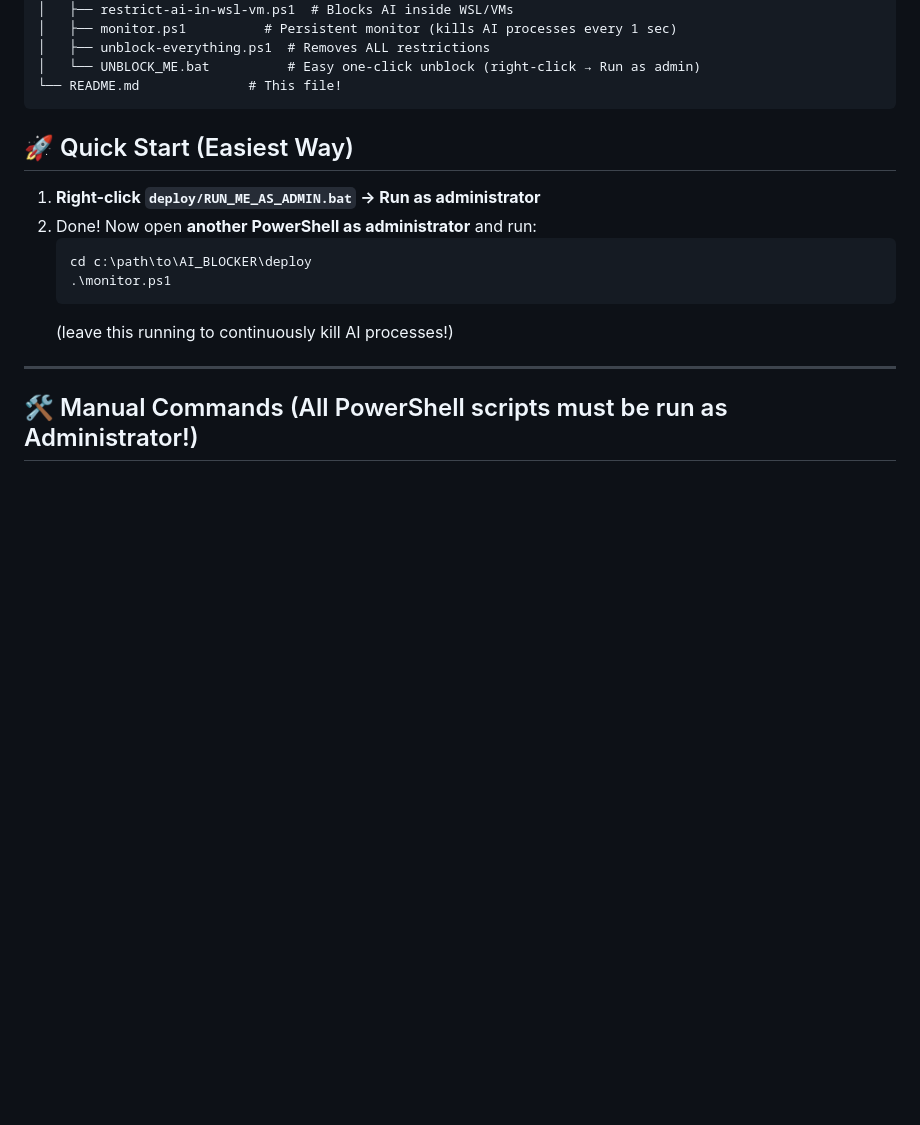
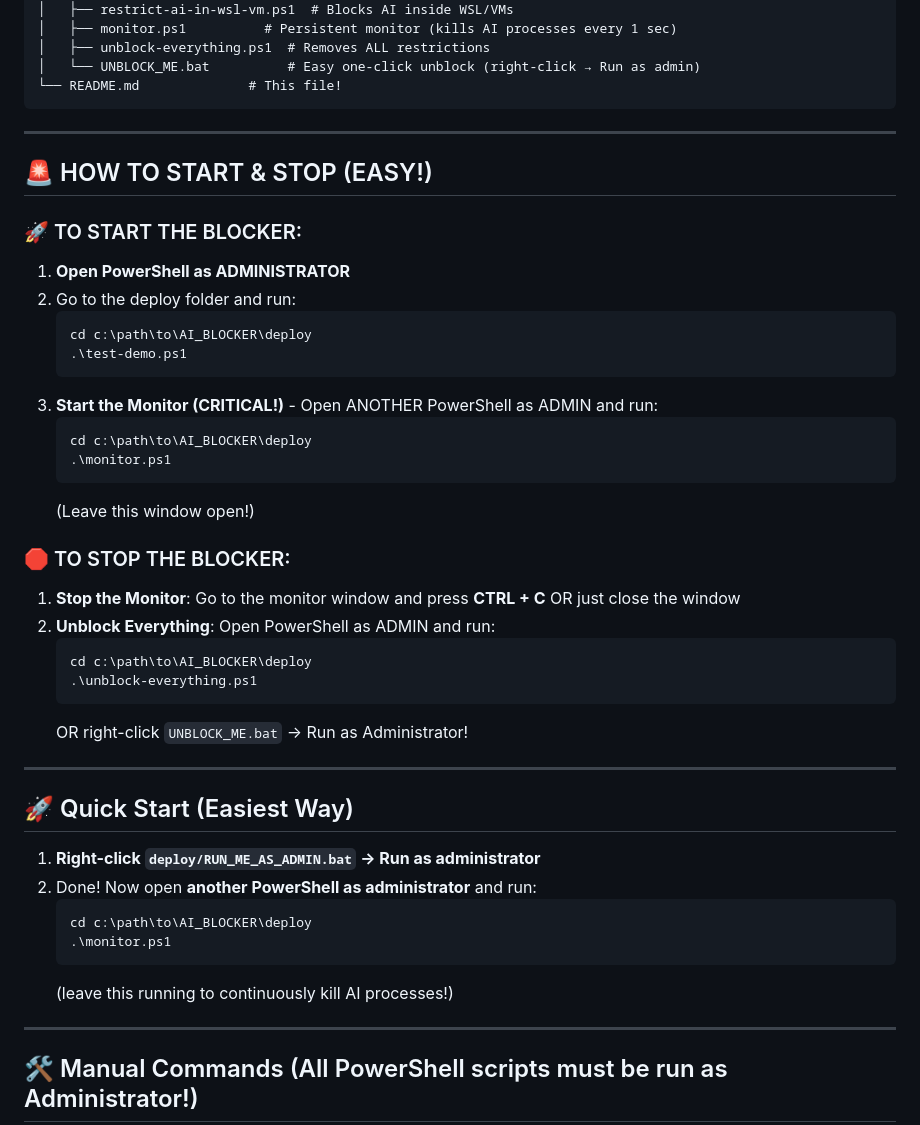
Before and after one commit to Exwhyzed-del/AI_BLOCKER, a Markdown page: README.md, the part around the change. Rendered like a GitHub page; blank space fills up the shorter version.

Commit message:
Add clear start/stop commands to README

````diff
--- a/README.md
+++ b/README.md
@@ -30,6 +30,35 @@ AI_BLOCKER/
 │   └── UNBLOCK_ME.bat          # Easy one-click unblock (right-click → Run as admin)
 └── README.md              # This file!
 ```
+
+---
+
+## 🚨 HOW TO START & STOP (EASY!)
+
+### 🚀 TO START THE BLOCKER:
+1. **Open PowerShell as ADMINISTRATOR**
+2. Go to the deploy folder and run:
+   ```powershell
+   cd c:\path\to\AI_BLOCKER\deploy
+   .\test-demo.ps1
+   ```
+3. **Start the Monitor (CRITICAL!)** - Open ANOTHER PowerShell as ADMIN and run:
+   ```powershell
+   cd c:\path\to\AI_BLOCKER\deploy
+   .\monitor.ps1
+   ```
+   (Leave this window open!)
+
+### 🛑 TO STOP THE BLOCKER:
+1. **Stop the Monitor**: Go to the monitor window and press **CTRL + C** OR just close the window
+2. **Unblock Everything**: Open PowerShell as ADMIN and run:
+   ```powershell
+   cd c:\path\to\AI_BLOCKER\deploy
+   .\unblock-everything.ps1
+   ```
+   OR right-click `UNBLOCK_ME.bat` → Run as Administrator!
+
+---
 
 ## 🚀 Quick Start (Easiest Way)
 1. **Right-click `deploy/RUN_ME_AS_ADMIN.bat` → Run as administrator**
````
